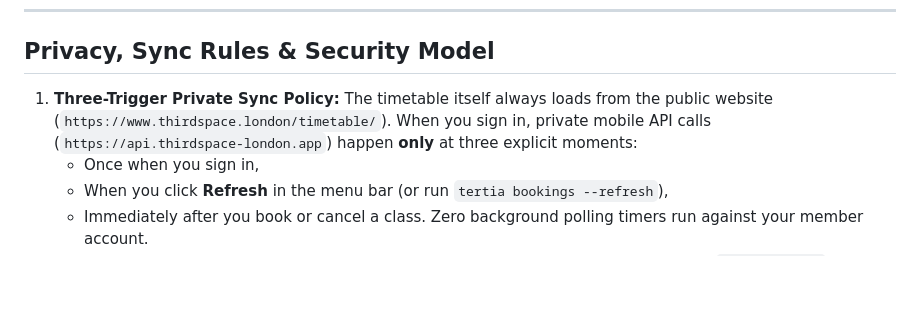
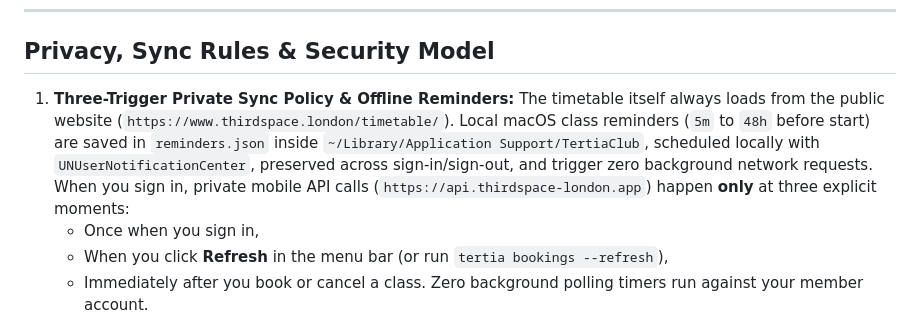
Before and after one commit to evgesha9400/tertia, a Markdown page: README.md, the part around one of its changes. Rendered like a GitHub page; blank space fills up the shorter version.

```diff
--- a/README.md
+++ b/README.md
@@ -179,8 +185,8 @@ Example prompts you can ask your AI assistant once configured:
 
 ## Privacy, Sync Rules & Security Model
 
-1. **Three-Trigger Private Sync Policy:**
-   The timetable itself always loads from the public website (`https://www.thirdspace.london/timetable/`). When you sign in, private mobile API calls (`https://api.thirdspace-london.app`) happen **only** at three explicit moments:
+1. **Three-Trigger Private Sync Policy & Offline Reminders:**
+   The timetable itself always loads from the public website (`https://www.thirdspace.london/timetable/`). Local macOS class reminders (`5m` to `48h` before start) are saved in `reminders.json` inside `~/Library/Application Support/TertiaClub`, scheduled locally with `UNUserNotificationCenter`, preserved across sign-in/sign-out, and trigger zero background network requests. When you sign in, private mobile API calls (`https://api.thirdspace-london.app`) happen **only** at three explicit moments:
    - Once when you sign in,
    - When you click **Refresh** in the menu bar (or run `tertia bookings --refresh`),
    - Immediately after you book or cancel a class.
```
Also changed, not shown: other parts of README.md (+17 -8 lines), docs/images/menubar-booking-dark.png, docs/images/menubar-club-open-dark.png, docs/images/menubar-dark.png, docs/images/menubar-light.png, 13 other files.
